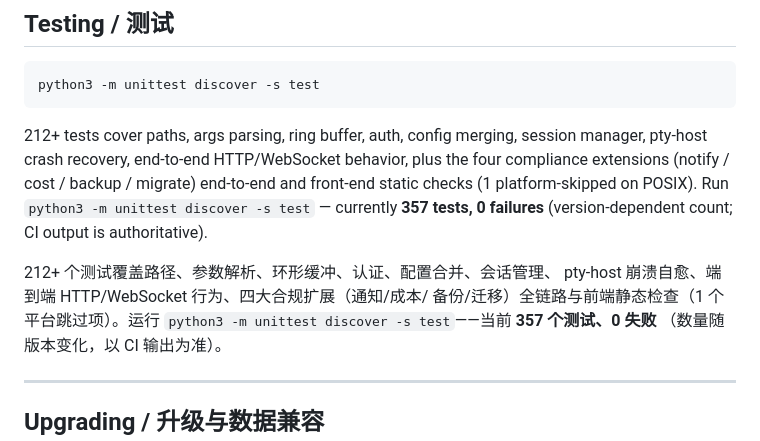
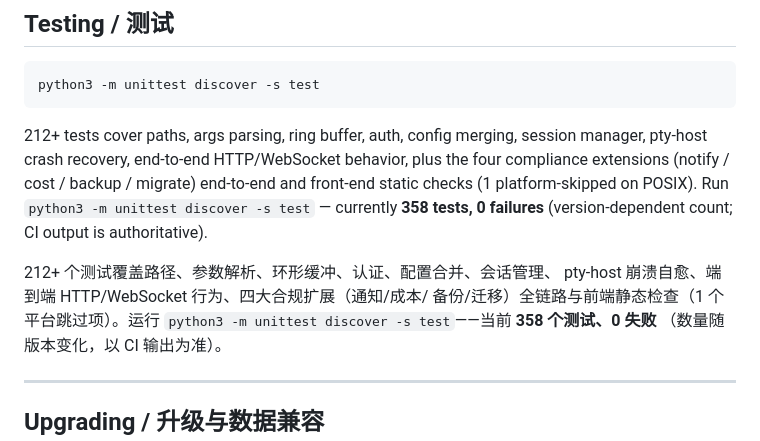
Before and after one commit to kellyson520/webpty, a Markdown page: README.md, the part around the change. Drawn GitHub-style.

Commit message:
docs: test count 358

```diff
--- a/README.md
+++ b/README.md
@@ -444,13 +444,13 @@ session manager, pty-host crash recovery, end-to-end HTTP/WebSocket
 behavior, plus the four compliance extensions (notify / cost / backup /
 migrate) end-to-end and front-end static checks (1 platform-skipped on
 POSIX). Run `python3 -m unittest discover -s test` — currently
-**357 tests, 0 failures** (version-dependent count; CI output is
+**358 tests, 0 failures** (version-dependent count; CI output is
 authoritative).
 
 212+ 个测试覆盖路径、参数解析、环形缓冲、认证、配置合并、会话管理、
 pty-host 崩溃自愈、端到端 HTTP/WebSocket 行为、四大合规扩展（通知/成本/
 备份/迁移）全链路与前端静态检查（1 个平台跳过项）。运行
-`python3 -m unittest discover -s test`——当前 **357 个测试、0 失败**
+`python3 -m unittest discover -s test`——当前 **358 个测试、0 失败**
 （数量随版本变化，以 CI 输出为准）。
 
 ---
```
